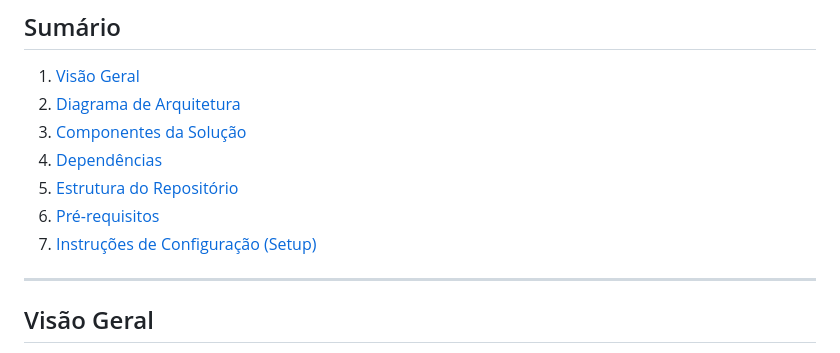
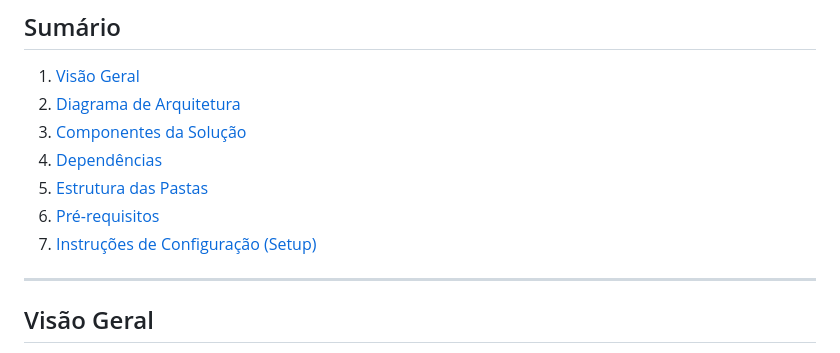
Before and after one commit to RaphaelRates/Projeto-Beirada, a Markdown page: README.md, the part around the change. Rendered like a GitHub page.

```diff
--- a/README.md
+++ b/README.md
@@ -13,9 +13,9 @@
 2. [Diagrama de Arquitetura](#diagrama-de-arquitetura)
 3. [Componentes da Solução](#componentes-da-solução)
 4. [Dependências](#dependências)
-5. [Estrutura do Repositório](#estrutura-do-repositório)
+5. [Estrutura das Pastas](#estrutura-das-pastas)
 6. [Pré-requisitos](#pré-requisitos)
-7. [Instruções de Configuração (Setup)](#instruções-de-configuração-(setup))
+7. [Instruções de Configuração (Setup)](#instruções-de-configuração-setup)
 
 ---
 
```
